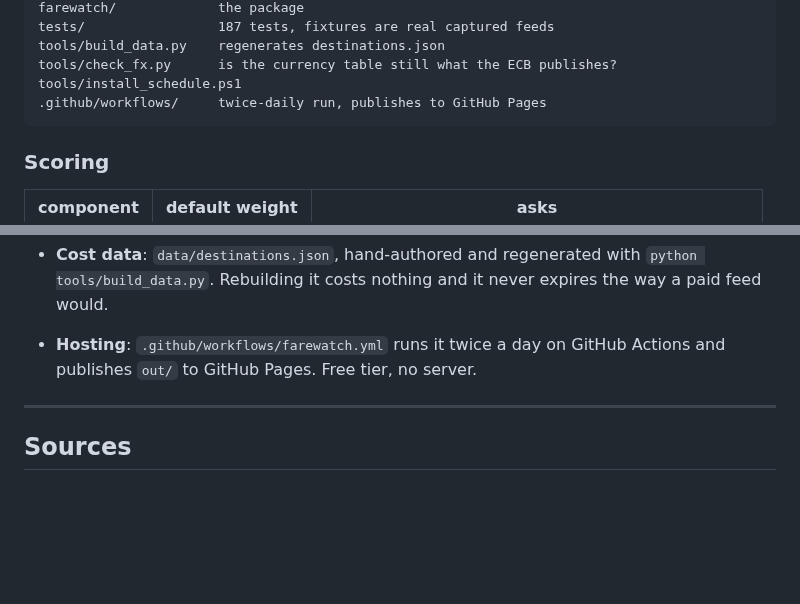
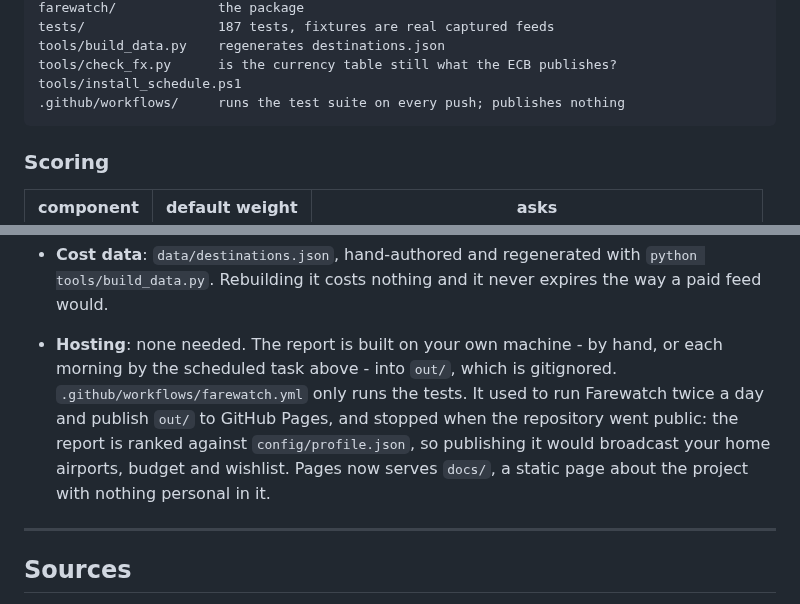
Before and after one commit to jhaney0214-sys/farewatch, a Markdown page: README.md, 2 parts joined by grey strips. GitHub-like rendering; blank space fills up the shorter version.

Commit message:
README: the workflow runs tests and publishes nothing
Two lines still said it ran twice a day and published out/ to GitHub Pages,
which stopped when the repository went public because the report is ranked
against the private profile. The workflow's own header says so; the README
now agrees with it.

Co-Authored-By: Claude Opus 5.5 <noreply@anthropic.com>
Claude-Session: https://claude.ai/code/session_01XEXNJryAYTZKyh1T54vLfv

````diff
--- a/README.md
+++ b/README.md
@@ -135,7 +135,7 @@ tests/                 187 tests, fixtures are real captured feeds
 tools/build_data.py    regenerates destinations.json
 tools/check_fx.py      is the currency table still what the ECB publishes?
 tools/install_schedule.ps1
-.github/workflows/     twice-daily run, publishes to GitHub Pages
+.github/workflows/     runs the test suite on every push; publishes nothing
 ```
 
 ### Scoring
@@ -363,8 +363,14 @@ Nothing here costs money to run, which was a hard constraint.
 - **Cost data**: `data/destinations.json`, hand-authored and regenerated with
   `python tools/build_data.py`. Rebuilding it costs nothing and it never expires
   the way a paid feed would.
-- **Hosting**: `.github/workflows/farewatch.yml` runs it twice a day on GitHub
-  Actions and publishes `out/` to GitHub Pages. Free tier, no server.
+- **Hosting**: none needed. The report is built on your own machine - by hand,
+  or each morning by the scheduled task above - into `out/`, which is
+  gitignored. `.github/workflows/farewatch.yml` only runs the tests. It used to
+  run Farewatch twice a day and publish `out/` to GitHub Pages, and stopped when
+  the repository went public: the report is ranked against
+  `config/profile.json`, so publishing it would broadcast your home airports,
+  budget and wishlist. Pages now serves `docs/`, a static page about the project
+  with nothing personal in it.
 
 ---
 
````
